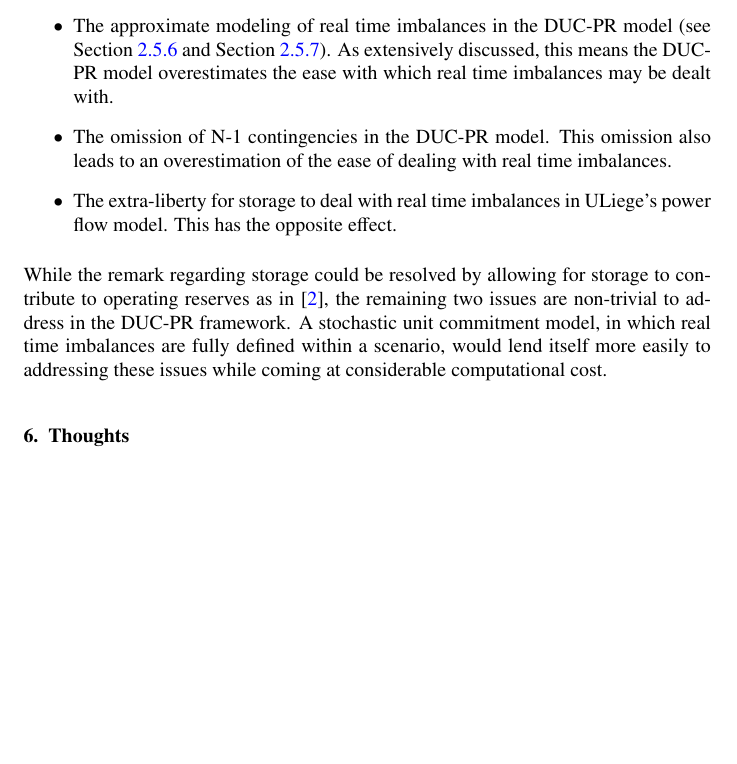
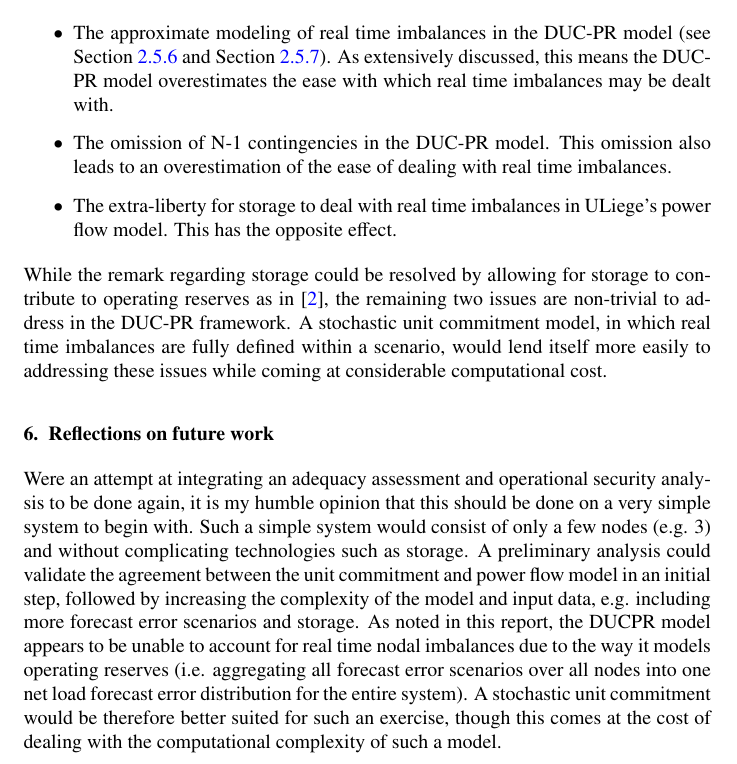
Before and after one commit to junglegobs/ASoSEPOC, a LaTeX paper (papers/main.tex): part of page 17 of 19, cut so that both start at the same text, the shorter picture padded with empty space. Compiled offline with pdfLaTeX.

Commit message:
Added my reflections at the end

```diff
--- a/papers/main.tex
+++ b/papers/main.tex
@@ -523,7 +523,9 @@ Clearly the two models disagree. We suggest the following non-exhaustive list of
 
 While the remark regarding storage could be resolved by allowing for storage to contribute to operating reserves as in \cite{Bruninx2016}, the remaining two issues are non-trivial to address in the DUC-PR framework. A stochastic unit commitment model, in which real time imbalances are fully defined within a scenario, would lend itself more easily to addressing these issues while coming at considerable computational cost.
 
-\section{Thoughts}
+\section{Reflections on future work}
+
+Were an attempt at integrating an adequacy assessment and operational security analysis to be done again, it is my humble opinion that this should be done on a very simple system to begin with. Such a simple system would consist of only a few nodes (e.g. 3) and without complicating technologies such as storage. A preliminary analysis could validate the agreement between the unit commitment and power flow model in an initial step, followed by increasing the complexity of the model and input data, e.g. including more forecast error scenarios and storage. As noted in this report, the \ac{DUCPR} model appears to be unable to account for real time nodal imbalances due to the way it models operating reserves (i.e. aggregating all forecast error scenarios over all nodes into one net load forecast error distribution for the entire system). A stochastic unit commitment would be therefore better suited for such an exercise, though this comes at the cost of dealing with the computational complexity of such a model.
 
 \clearpage
 
```
Also changed, not shown: README.md, papers/main.tex (2 more changed lines).
